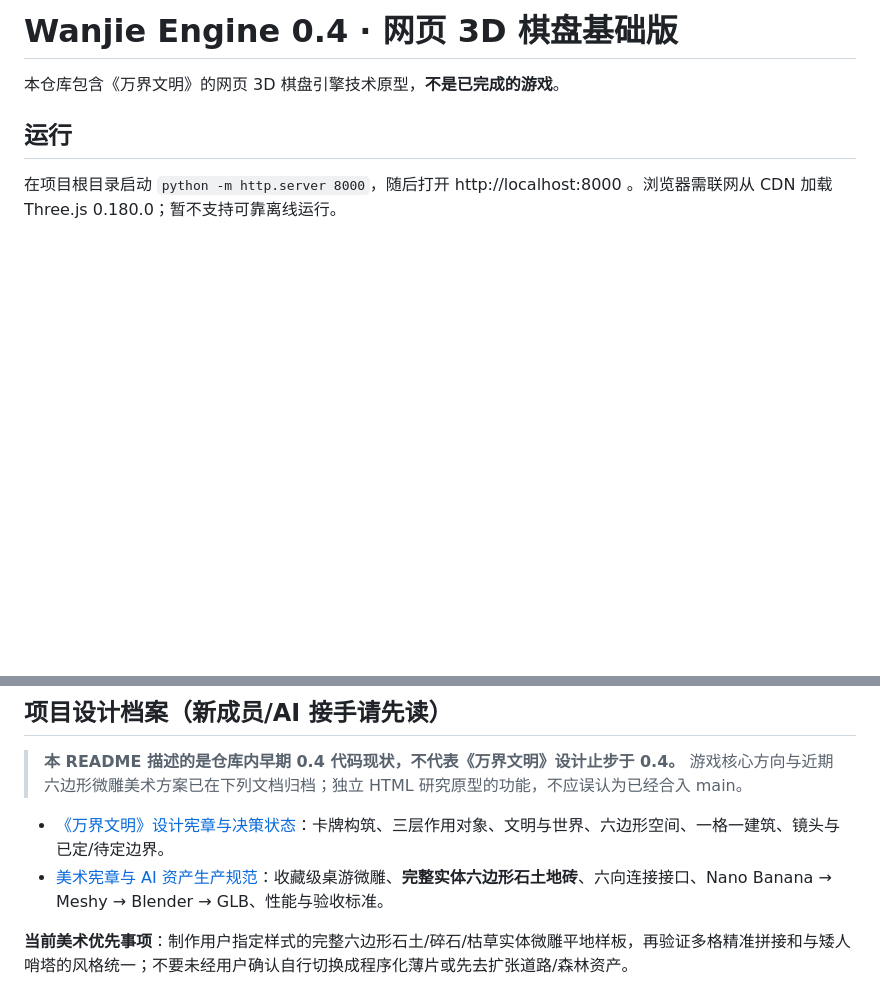
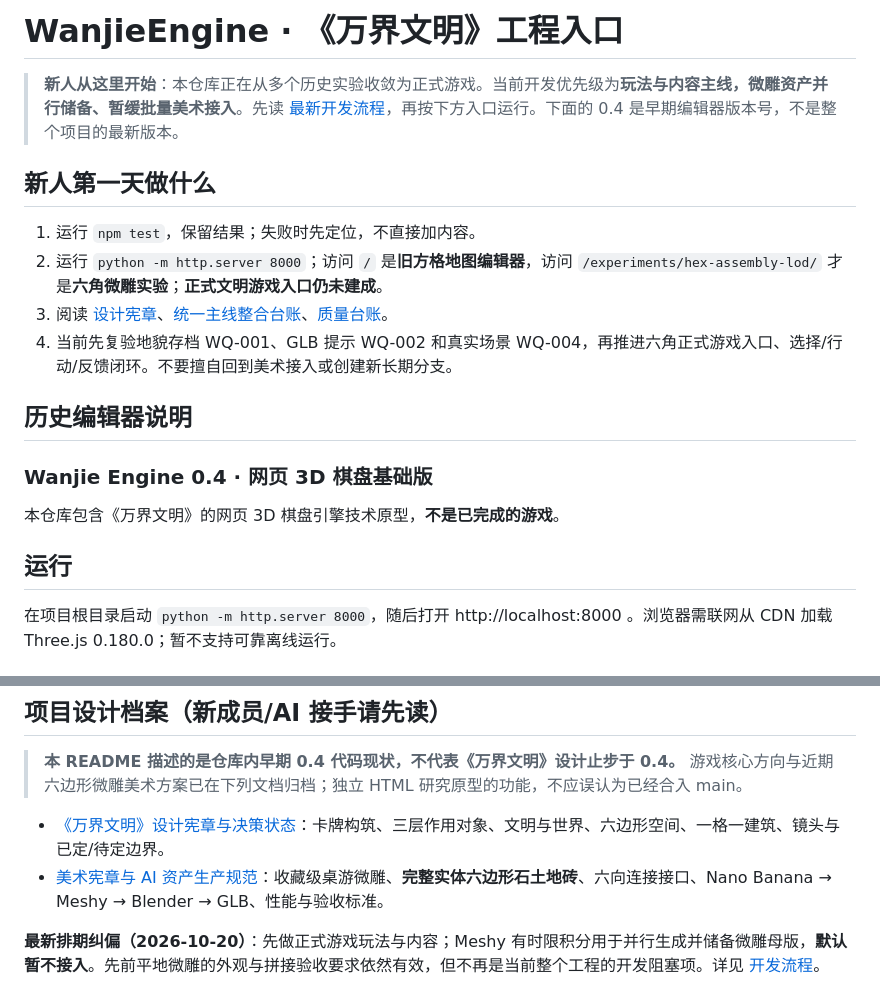
Before and after one commit to liyuzhe0325/WanjieEngine, a Markdown page: README.md, 2 parts joined by grey strips. Rendered like a GitHub page; blank space fills up the shorter version.

Commit message:
docs: align onboarding and design docs to gameplay-first workflow

```diff
--- a/README.md
+++ b/README.md
@@ -1,4 +1,17 @@
-# Wanjie Engine 0.4 · 网页 3D 棋盘基础版
+# WanjieEngine · 《万界文明》工程入口
+
+> **新人从这里开始**：本仓库正在从多个历史实验收敛为正式游戏。当前开发优先级为**玩法与内容主线，微雕资产并行储备、暂缓批量美术接入**。先读 [最新开发流程](docs/DEVELOPMENT_WORKFLOW_2026-10-20.md)，再按下方入口运行。下面的 0.4 是早期编辑器版本号，不是整个项目的最新版本。
+
+## 新人第一天做什么
+
+1. 运行 `npm test`，保留结果；失败时先定位，不直接加内容。
+2. 运行 `python -m http.server 8000`；访问 `/` 是**旧方格地图编辑器**，访问 `/experiments/hex-assembly-lod/` 才是**六角微雕实验**；**正式文明游戏入口仍未建成**。
+3. 阅读 [设计宪章](docs/GAME_DESIGN_CANON.md)、[统一主线整合台账](docs/ENGINE_MAIN_CONSOLIDATION_2026-10-19.md)、[质量台账](docs/QUALITY_LOG.md)。
+4. 当前先复验地貌存档 WQ-001、GLB 提示 WQ-002 和真实场景 WQ-004，再推进六角正式游戏入口、选择/行动/反馈闭环。不要擅自回到美术接入或创建新长期分支。
+
+## 历史编辑器说明
+
+### Wanjie Engine 0.4 · 网页 3D 棋盘基础版
 
 本仓库包含《万界文明》的网页 3D 棋盘引擎技术原型，**不是已完成的游戏**。
 
@@ -49,4 +62,4 @@
 - [《万界文明》设计宪章与决策状态](docs/GAME_DESIGN_CANON.md)：卡牌构筑、三层作用对象、文明与世界、六边形空间、一格一建筑、镜头与已定/待定边界。
 - [美术宪章与 AI 资产生产规范](docs/ART_BIBLE.md)：收藏级桌游微雕、**完整实体六边形石土地砖**、六向连接接口、Nano Banana → Meshy → Blender → GLB、性能与验收标准。
 
-**当前美术优先事项**：制作用户指定样式的完整六边形石土/碎石/枯草实体微雕平地样板，再验证多格精准拼接和与矮人哨塔的风格统一；不要未经用户确认自行切换成程序化薄片或先去扩张道路/森林资产。
+**最新排期纠偏（2026-10-20）**：先做正式游戏玩法与内容；Meshy 有时限积分用于并行生成并储备微雕母版，**默认暂不接入**。先前平地微雕的外观与拼接验收要求依然有效，但不再是当前整个工程的开发阻塞项。详见 [开发流程](docs/DEVELOPMENT_WORKFLOW_2026-10-20.md)。
```
